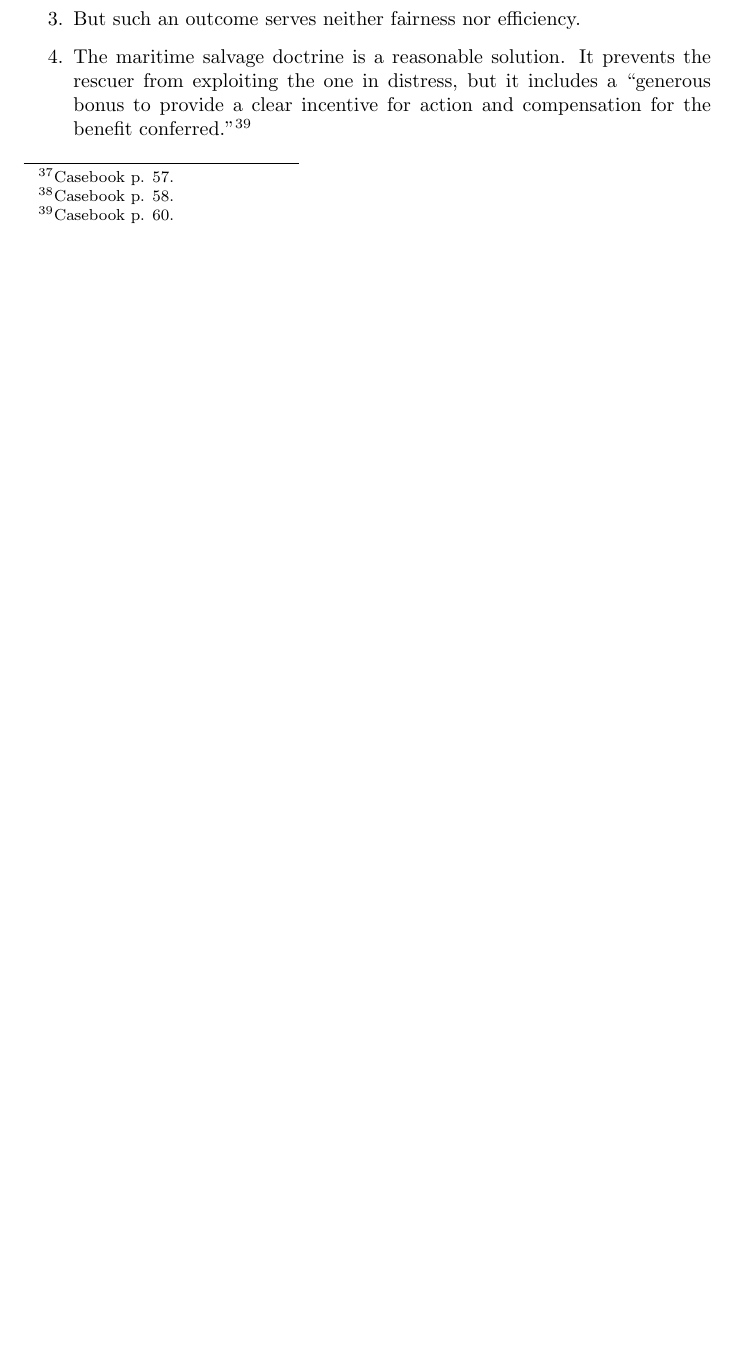
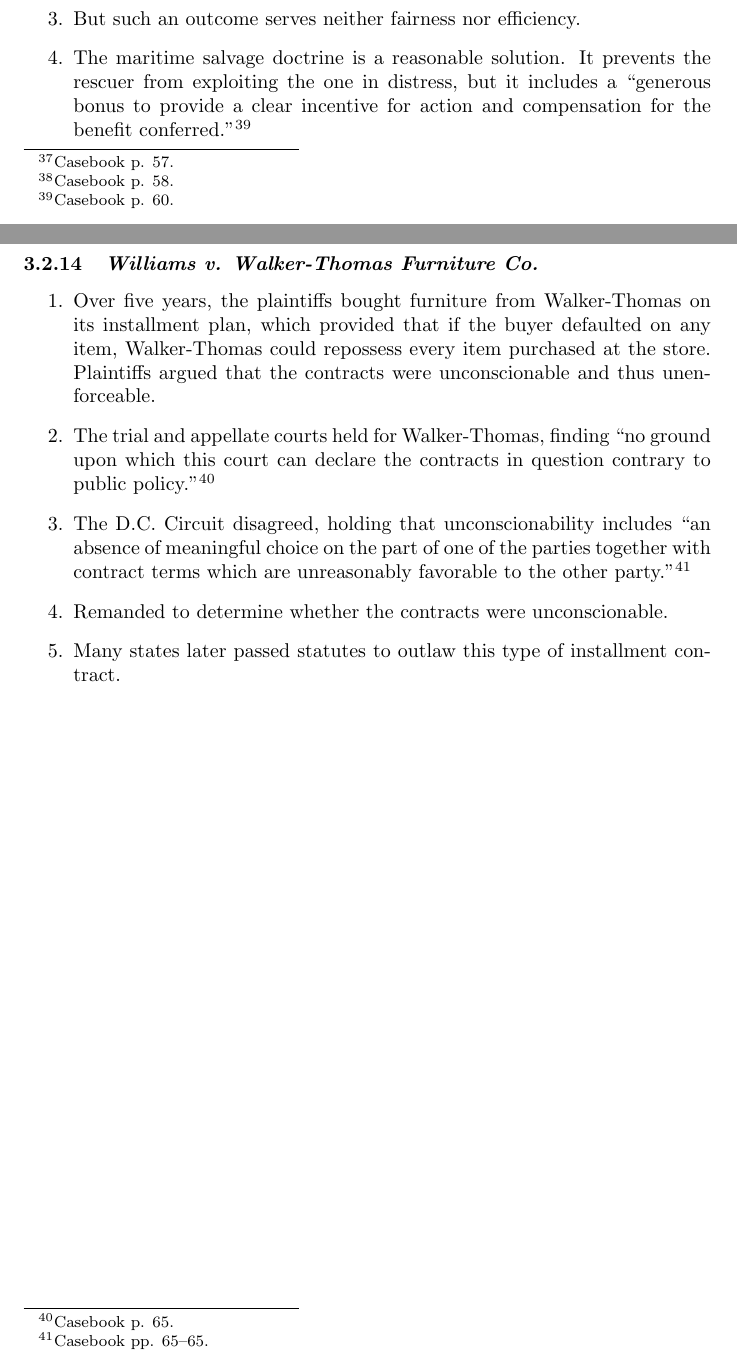
Before and after one commit to morninj/contracts-outline, a LaTeX document (outline.tex, which reads sections/consideration.tex): part of page 22 of 24 before the commit and two parts of pages 22 and 23 of 25 after it, the two joined at a grey line, cut so that both start at the same text, the shorter picture padded with empty space. Compiled offline with pdfLaTeX.

Commit message:
Outline through Walker-Thomas

```diff
--- a/sections/consideration.tex
+++ b/sections/consideration.tex
@@ -786,12 +786,26 @@
 %     \item % TODO 62-63
 % \end{enumerate}
 %
-% \subsubsection{\emph{Williams v. Walker-Thomas Furniture Co.}}
-%
-% \begin{enumerate}
-%     \item % TODO 63-68
-% \end{enumerate}
-%
+\subsubsection{\emph{Williams v. Walker-Thomas Furniture Co.}}
+
+\begin{enumerate}
+    \item Over five years, the plaintiffs bought furniture from Walker-Thomas
+    on its installment plan, which provided that if the buyer defaulted on any
+    item, Walker-Thomas could repossess every item purchased at the store.
+    Plaintiffs argued that the contracts were unconscionable and thus
+    unenforceable.
+    \item The trial and appellate courts held for Walker-Thomas, finding ``no
+    ground upon which this court can declare the contracts in question
+    contrary to public policy.''\footnote{Casebook p. 65.}
+    \item The D.C. Circuit disagreed, holding that unconscionability includes
+    ``an absence of meaningful choice on the part of one of the parties
+    together with contract terms which are unreasonably favorable to the other
+    party.''\footnote{Casebook pp. 65--65.}
+    \item Remanded to determine whether the contracts were unconscionable.
+    \item Many states later passed statutes to outlaw this type of installment
+    contract.
+\end{enumerate}
+
 % \subsubsection{Skilton \& Helstad, ``Protection of the Installment Buyer of
 % Goods under the Uniform Commercial Code''}
 %
```
